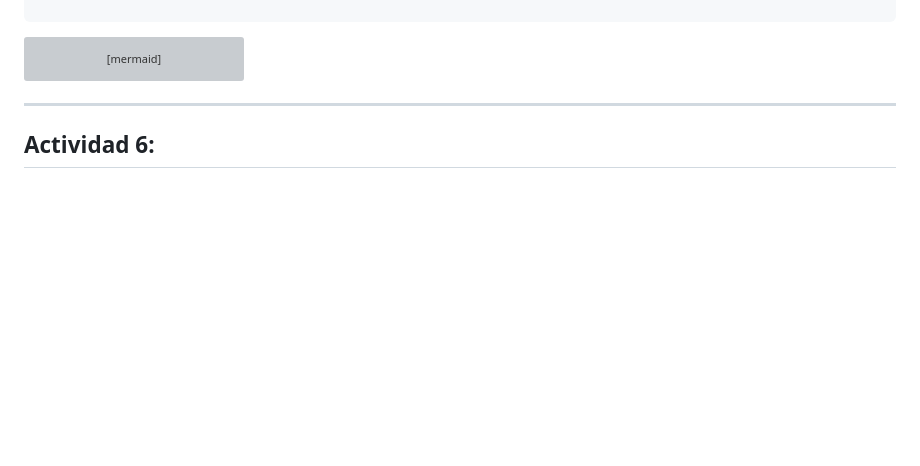
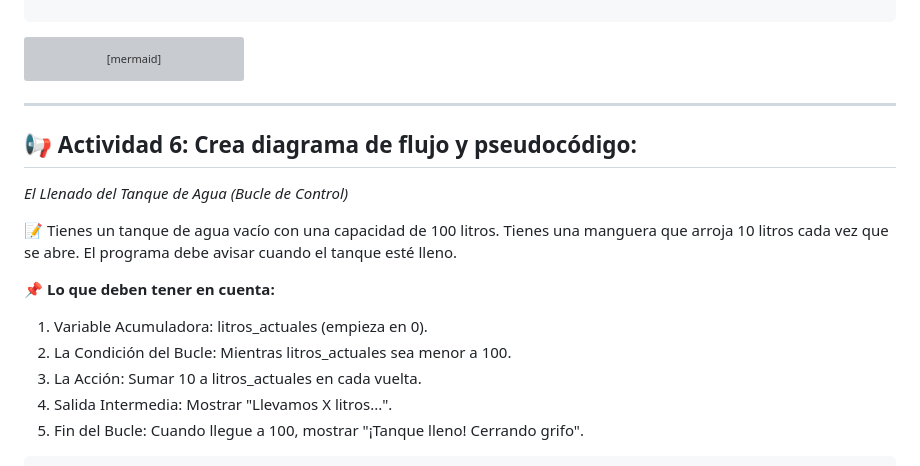
Before and after one commit to AlexJYad/F5-web-knowledge, a Markdown page: content/actividad/16-marzo-2026.md, the part around one of its changes. Rendered like a GitHub page; blank space fills up the shorter version; grey boxes are pictures that could not be loaded.

Commit message:
activ: 16/3 N6

```diff
--- a/content/actividad/16-marzo-2026.md
+++ b/content/actividad/16-marzo-2026.md
@@ -292,4 +292,17 @@ flowchart LR
 
 ---
 
-## Actividad 6:
+## 📢 Actividad 6: Crea diagrama de flujo y pseudocódigo:
+
+_El Llenado del Tanque de Agua (Bucle de Control)_
+
+📝 Tienes un tanque de agua vacío con una capacidad de 100 litros. Tienes una manguera que arroja 10 litros cada vez que se abre. El programa debe avisar cuando el tanque esté lleno.
+
+**📌 Lo que deben tener en cuenta:**
+
+1. Variable Acumuladora: litros_actuales (empieza en 0).
+1. La Condición del Bucle: Mientras litros_actuales sea menor a 100.
+1. La Acción: Sumar 10 a litros_actuales en cada vuelta.
+1. Salida Intermedia: Mostrar "Llevamos X litros...".
+1. Fin del Bucle: Cuando llegue a 100, mostrar "¡Tanque lleno! Cerrando grifo".
+
```
Also changed, not shown: other parts of content/actividad/16-marzo-2026.md (+40 -5 lines), content/actividad/14-marzo-2026.md (+2 -0 lines).
